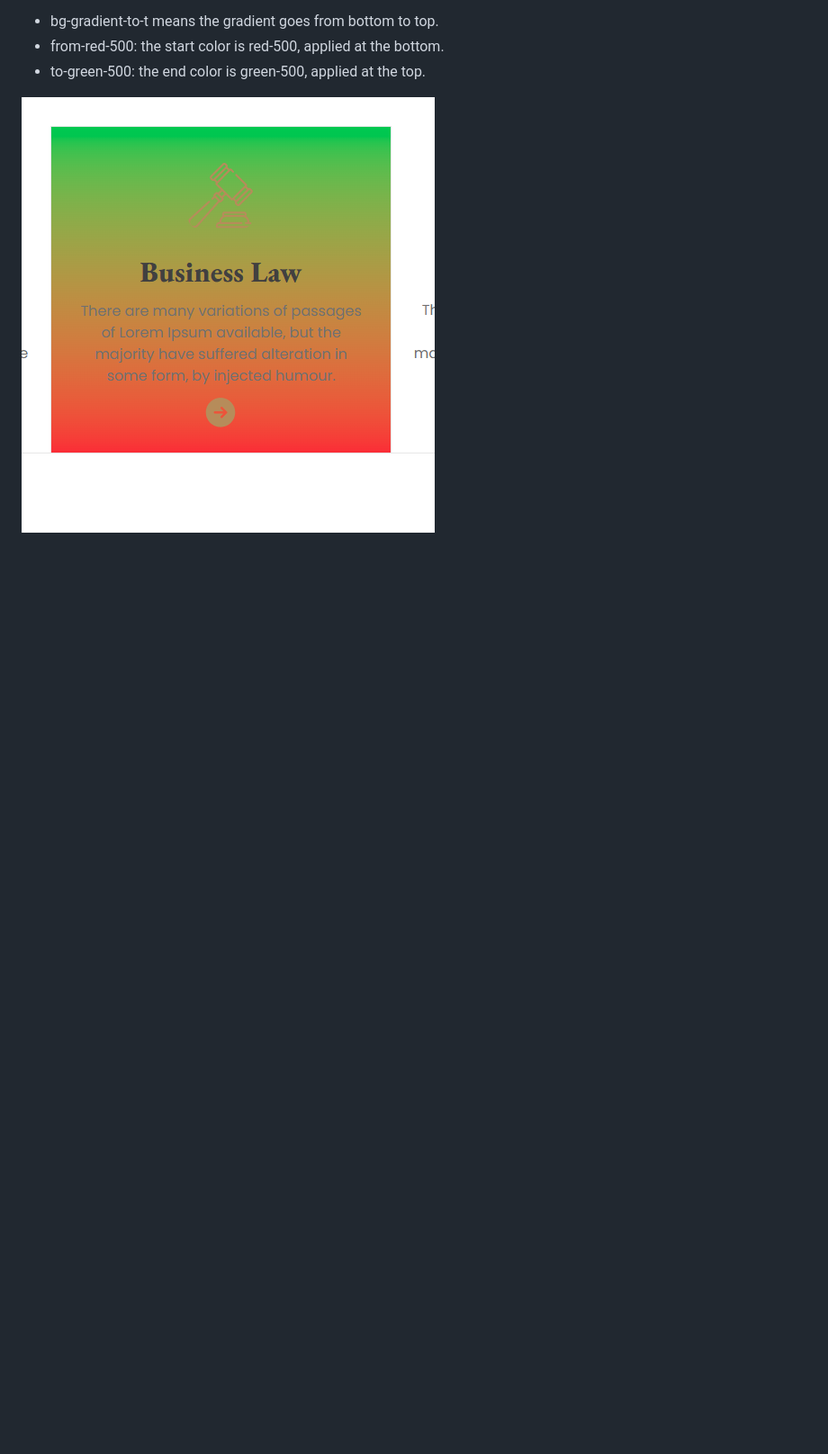
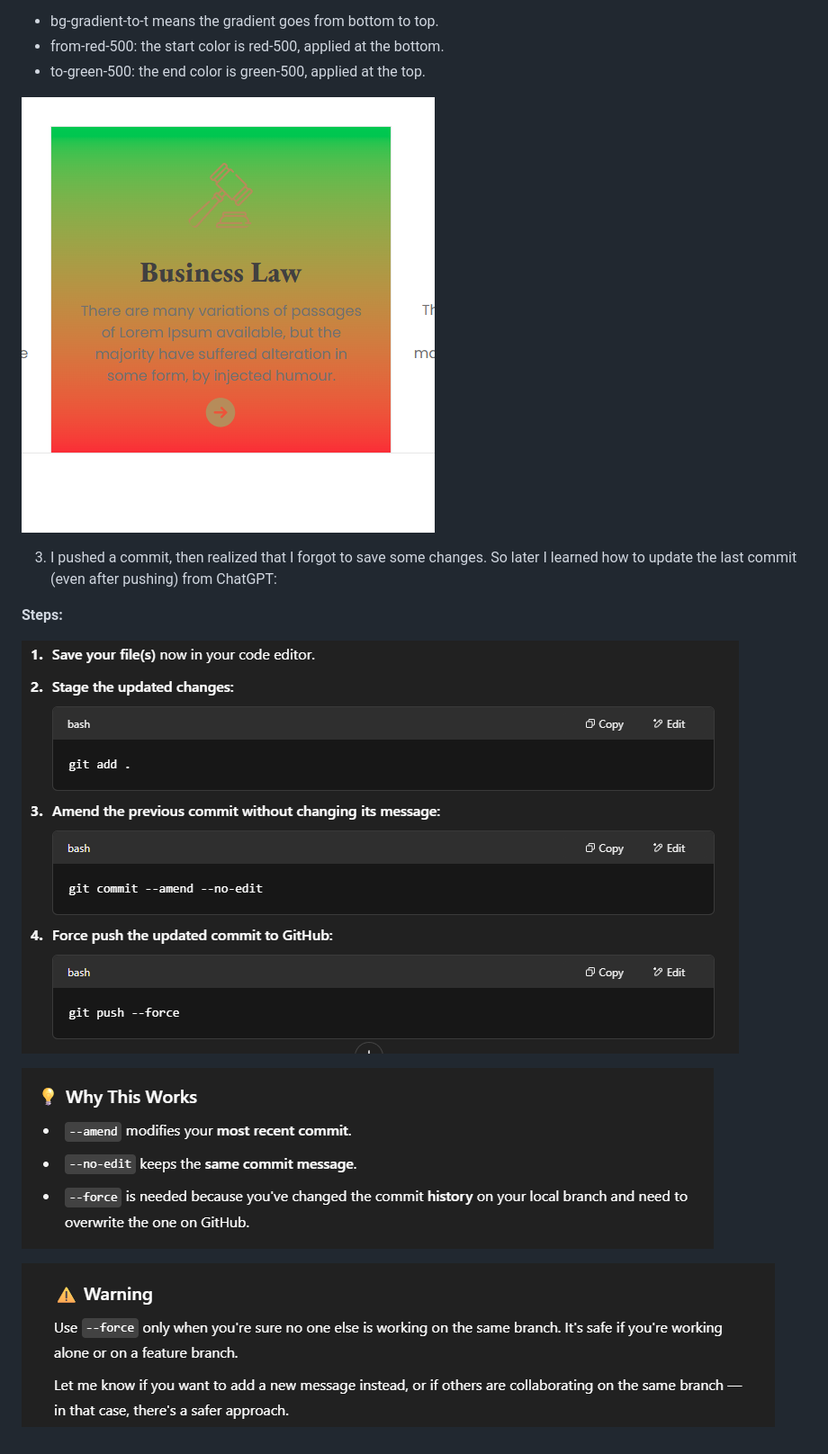
Before and after one commit to muhammad-tamim/web_project_12, a Markdown page: README.md, the part around the change. Shown: that part at 90% size. GitHub-like rendering; pictures changed too: assets/screenShot/screenShot2.png (added), assets/screenShot/screenShot3.png (added), assets/screenShot/screenShot4.png (added); blank space fills up the shorter version.

Commit message:
docs: add third description about what i learn new in reame.md

```diff
--- a/README.md
+++ b/README.md
@@ -32,3 +32,13 @@
 - to-green-500: the end color is green-500, applied at the top.
 
 ![screenShot1](assets/screenShot/screenShot1.png)
+
+3. I pushed a commit, then realized that I forgot to save some changes. So later I learned how to update the last commit (even after pushing) from ChatGPT:
+
+**Steps:**
+
+![screenShot4](assets/screenShot/screenShot4.png)
+
+![screenShot2](assets/screenShot/screenShot2.png)
+
+![screenShot3](assets/screenShot/screenShot3.png)
```
